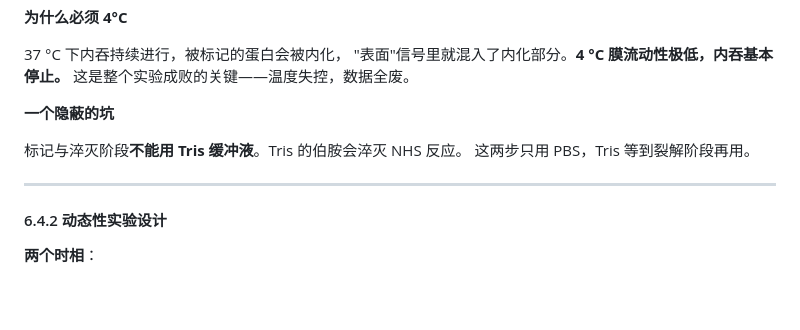
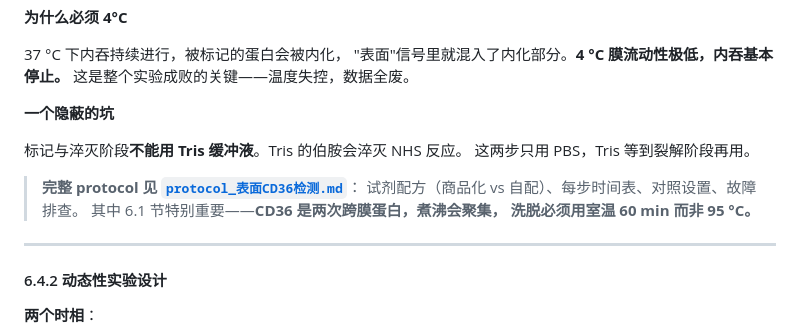
Before and after one commit to Zane-Hale-Zhang/GHSR1a-AIDD, a Markdown page: docs/GHSR1a机制假设与实验设计.md, the part around the change. Drawn GitHub-style; blank space fills up the shorter version.

```diff
--- a/docs/GHSR1a机制假设与实验设计.md
+++ b/docs/GHSR1a机制假设与实验设计.md
@@ -388,6 +388,11 @@ VAMP4 这一条来自 Schwenk 2010 的关键发现，
 标记与淬灭阶段**不能用 Tris 缓冲液**。Tris 的伯胺会淬灭 NHS 反应。
 这两步只用 PBS，Tris 等到裂解阶段再用。
 
+> **完整 protocol 见 [`protocol_表面CD36检测.md`](protocol_表面CD36检测.md)**：
+> 试剂配方（商品化 vs 自配）、每步时间表、对照设置、故障排查。
+> 其中 6.1 节特别重要——**CD36 是两次跨膜蛋白，煮沸会聚集，
+> 洗脱必须用室温 60 min 而非 95 °C。**
+
 ---
 
 #### 6.4.2 动态性实验设计
```
Also changed, not shown: docs/protocol_表面CD36检测.md (added, +330 -0 lines).
